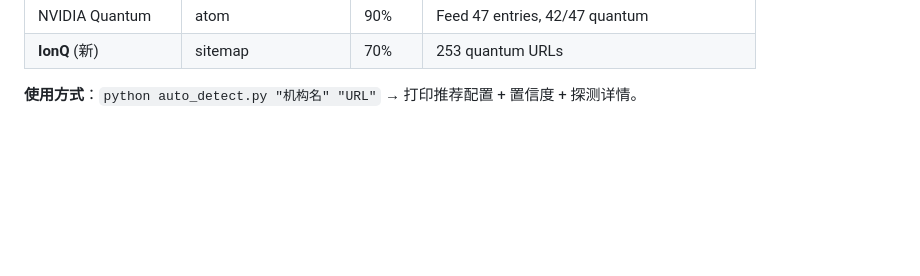
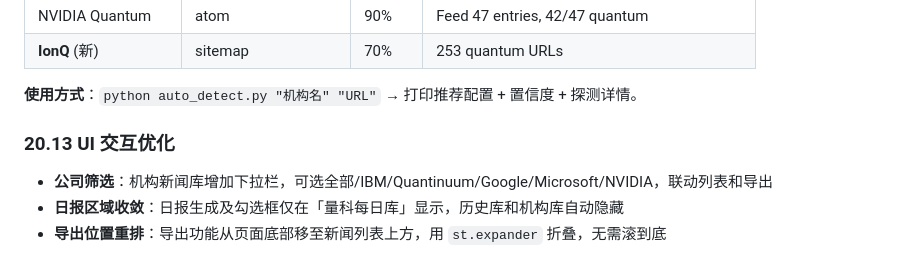
Before and after one commit to JZ407/quantum-intelligence-platform, a Markdown page: DEPLOYMENT_LOG.md, the part around the change. GitHub-like rendering; blank space fills up the shorter version.

Commit message:
docs: UI交互优化 - 公司筛选/日报收敛/导出上移

```diff
--- a/DEPLOYMENT_LOG.md
+++ b/DEPLOYMENT_LOG.md
@@ -804,3 +804,9 @@ Playwright 无头浏览器抓取 `quantumchina.com/bg`，提取 10 份年度量
 | **IonQ** (新) | sitemap | 70% | 253 quantum URLs |
 
 **使用方式**：`python auto_detect.py "机构名" "URL"` → 打印推荐配置 + 置信度 + 探测详情。
+
+### 20.13 UI 交互优化
+
+- **公司筛选**：机构新闻库增加下拉栏，可选全部/IBM/Quantinuum/Google/Microsoft/NVIDIA，联动列表和导出
+- **日报区域收敛**：日报生成及勾选框仅在「量科每日库」显示，历史库和机构库自动隐藏
+- **导出位置重排**：导出功能从页面底部移至新闻列表上方，用 `st.expander` 折叠，无需滚到底
```
